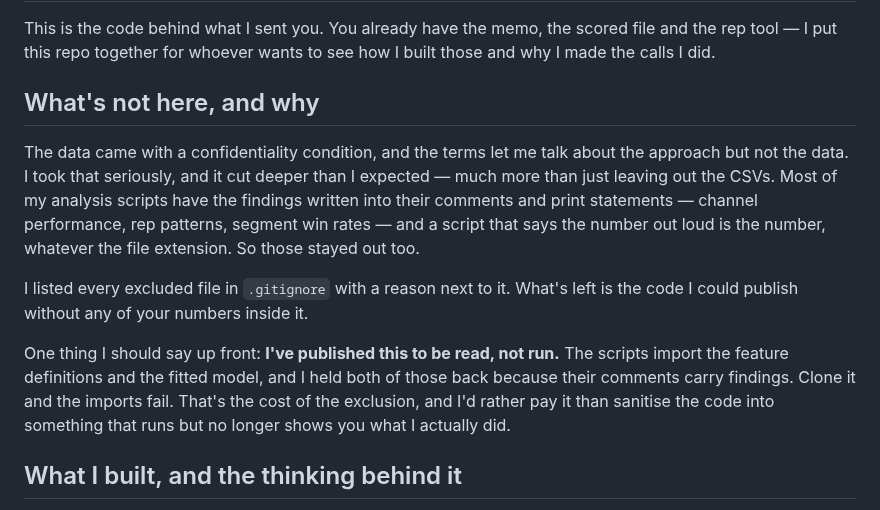
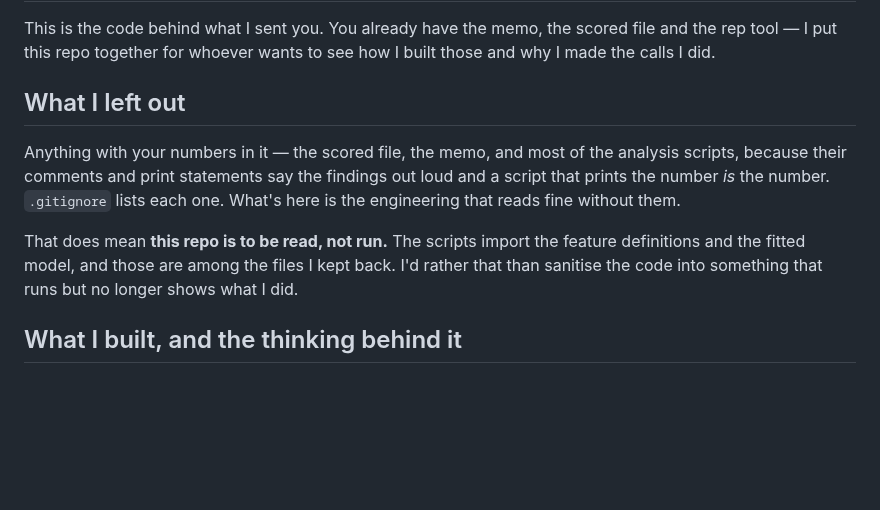
Before and after one commit to AviBenmayor/abenmayor, a Markdown page: hearth/README.md, the part around the change. GitHub-like rendering; blank space fills up the shorter version.

Commit message:
README: stop explaining the confidentiality terms to the people who wrote them
Co-Authored-By: Claude Opus 5 (1M context) <noreply@anthropic.com>
Claude-Session: https://claude.ai/code/session_01QMLsFpHKxjR2thAPNo77PS

```diff
--- a/hearth/README.md
+++ b/hearth/README.md
@@ -4,23 +4,16 @@ This is the code behind what I sent you. You already have the memo, the scored f
 the rep tool — I put this repo together for whoever wants to see how I built those and why
 I made the calls I did.
 
-## What's not here, and why
+## What I left out
 
-The data came with a confidentiality condition, and the terms let me talk about the
-approach but not the data. I took that seriously, and it cut deeper than I expected —
-much more than just leaving out the CSVs. Most of my analysis scripts have the findings written into
-their comments and print statements — channel performance, rep patterns, segment win
-rates — and a script that says the number out loud is the number, whatever the file
-extension. So those stayed out too.
+Anything with your numbers in it — the scored file, the memo, and most of the analysis
+scripts, because their comments and print statements say the findings out loud and a
+script that prints the number *is* the number. `.gitignore` lists each one. What's here is
+the engineering that reads fine without them.
 
-I listed every excluded file in `.gitignore` with a reason next to it. What's left is the
-code I could publish without any of your numbers inside it.
-
-One thing I should say up front: **I've published this to be read, not run.** The
-scripts import the feature definitions and the fitted model, and I held both of those
-back because their comments carry findings. Clone it and the imports fail. That's the
-cost of the exclusion, and I'd rather pay it than sanitise the code into something that
-runs but no longer shows you what I actually did.
+That does mean **this repo is to be read, not run.** The scripts import the feature
+definitions and the fitted model, and those are among the files I kept back. I'd rather
+that than sanitise the code into something that runs but no longer shows what I did.
 
 ## What I built, and the thinking behind it
 
```
